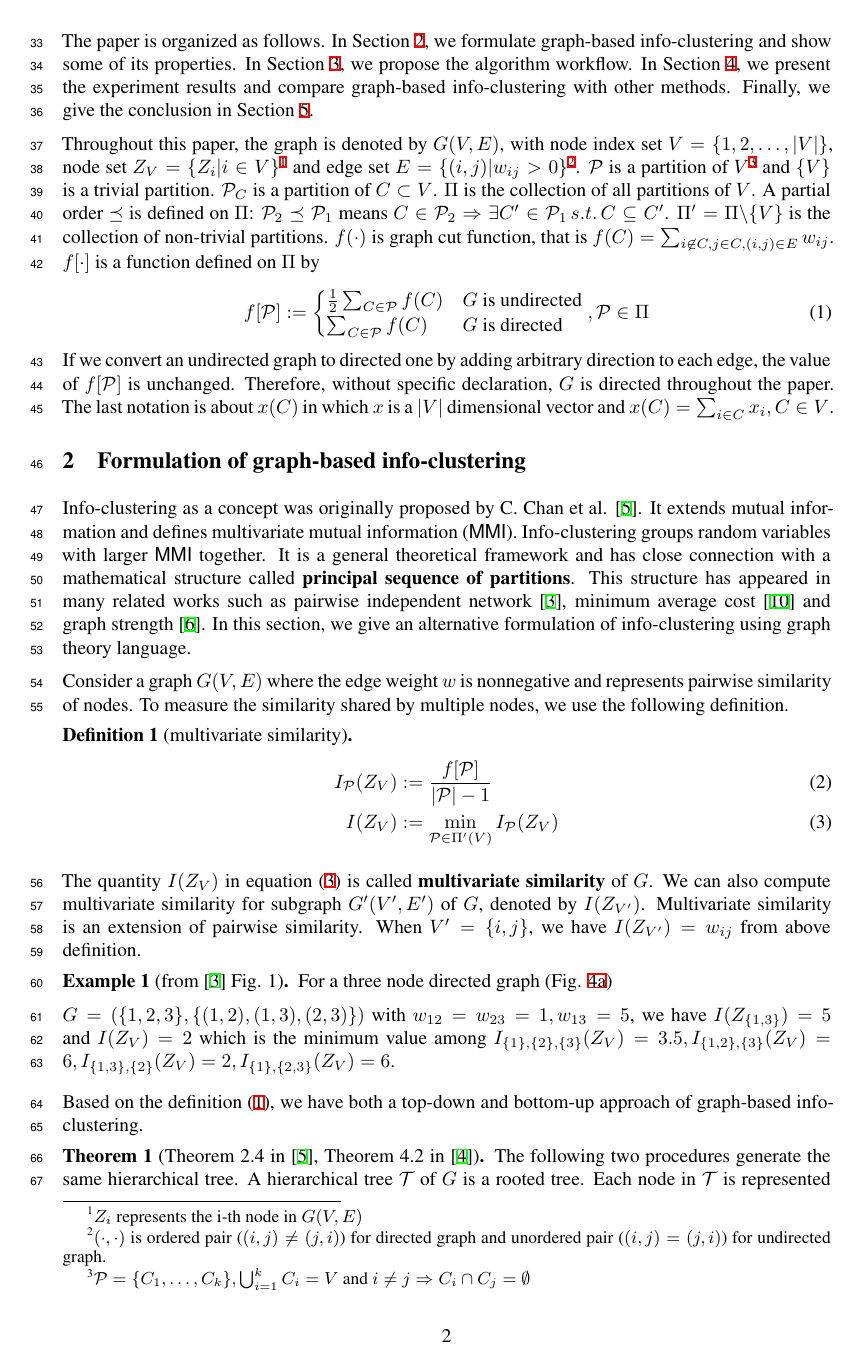
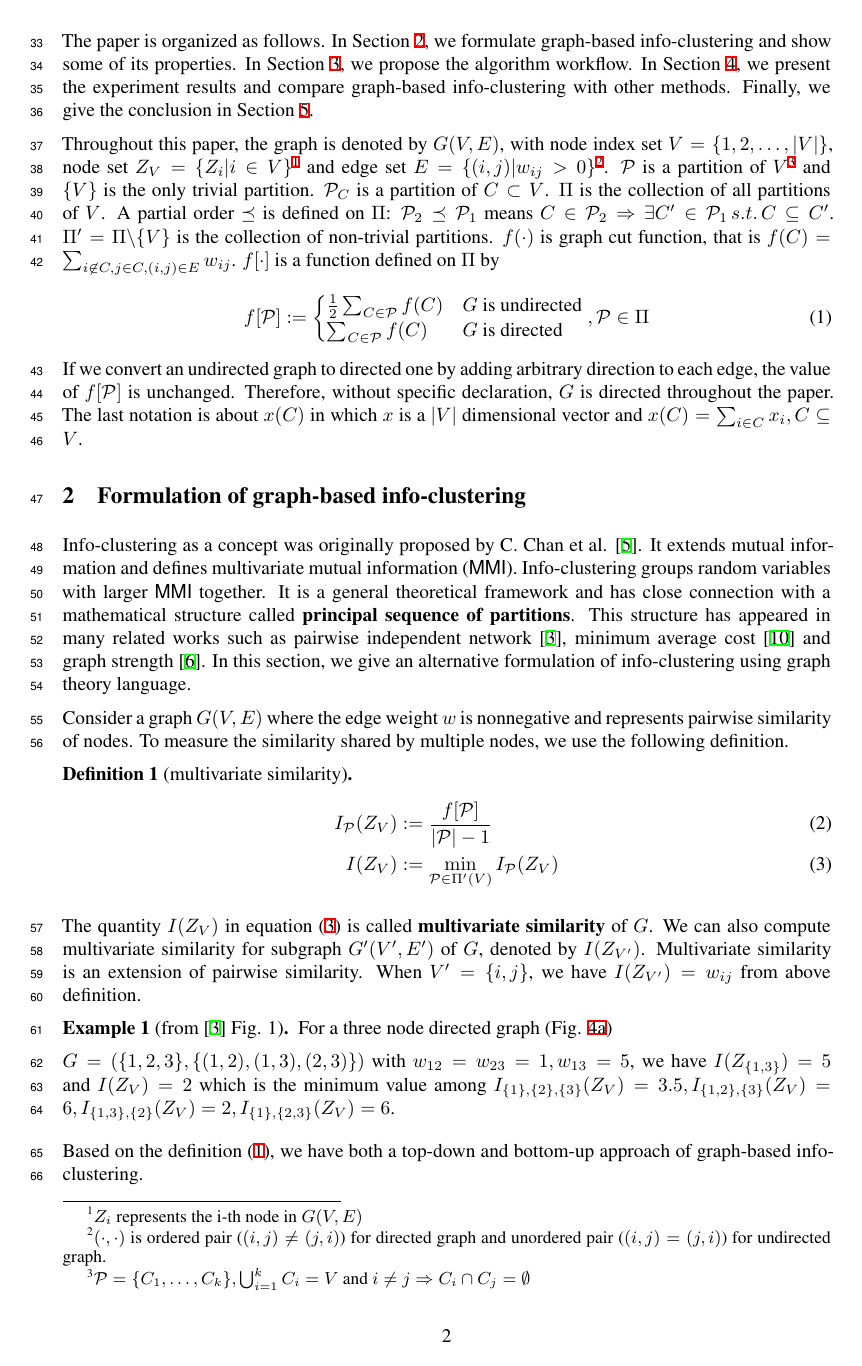
Before and after one commit to zhaofeng-shu33/info-clustering-research, a LaTeX paper (paper/nips_2019.tex): page 2 of 10. Compiled offline with XeLaTeX.

Commit message:
fix notation misuse

```diff
--- a/paper/nips_2019.tex
+++ b/paper/nips_2019.tex
@@ -64,7 +64,7 @@ In this paper, we show theoretically and experimentally how to choose a good pai
 The paper is organized as follows. In Section \ref{sec:models}, we formulate graph-based info-clustering and show some of its properties. In Section \ref{sec:algorithm}, we propose the algorithm workflow. In Section \ref{sec:experiment}, we present the experiment results and compare graph-based info-clustering with other methods. Finally, we give the conclusion in Section \ref{sec:conclusion}.
 
 Throughout this paper, the graph is denoted by $G(V,E)$, with node index set $V = \{1, 2, \dots, \abs{V}\}$, node set $Z_V=\{Z_i | i \in V\}$\footnote{$Z_i$ represents the i-th node in $G(V,E)$}
- and edge set $E=\{(i,j) | w_{ij}>0\}$\footnote{$(\cdot, \cdot)$ is ordered pair ($(i,j) \neq (j,i)$) for directed graph and unordered pair ($(i,j) = (j,i)$) for undirected graph.}. $\P$ is a partition of $V$\footnote{$\P=\{C_1, \dots, C_k\}, \bigcup_{i=1}^k C_i = V$ and $i\neq j \Rightarrow C_i \cap C_j = \emptyset$} and $\{V\}$ is a trivial partition. $\P_C$ is a partition of $C\subset V$. $\Pi$ is the collection of all partitions of $V$. A partial order $\preceq $ is defined on $\Pi$: $\P_2 \preceq \P_1$ means $C\in \P_2 \Rightarrow \exists C' \in \P_1 \,s.t.\, C \subseteq C'$. $\Pi' = \Pi \backslash \{V\}$ is the collection of non-trivial partitions. $f(\cdot)$ is graph cut function, that is $f(C) = \sum_{i\not\in C, j\in C, (i,j) \in E} w_{ij}$. $f[\cdot]$ is a function defined on $\Pi$ by
+ and edge set $E=\{(i,j) | w_{ij}>0\}$\footnote{$(\cdot, \cdot)$ is ordered pair ($(i,j) \neq (j,i)$) for directed graph and unordered pair ($(i,j) = (j,i)$) for undirected graph.}. $\P$ is a partition of $V$\footnote{$\P=\{C_1, \dots, C_k\}, \bigcup_{i=1}^k C_i = V$ and $i\neq j \Rightarrow C_i \cap C_j = \emptyset$} and $\{V\}$ is the only trivial partition. $\P_C$ is a partition of $C\subset V$. $\Pi$ is the collection of all partitions of $V$. A partial order $\preceq $ is defined on $\Pi$: $\P_2 \preceq \P_1$ means $C\in \P_2 \Rightarrow \exists C' \in \P_1 \,s.t.\, C \subseteq C'$. $\Pi' = \Pi \backslash \{V\}$ is the collection of non-trivial partitions. $f(\cdot)$ is graph cut function, that is $f(C) = \sum_{i\not\in C, j\in C, (i,j) \in E} w_{ij}$. $f[\cdot]$ is a function defined on $\Pi$ by
 \begin{equation}
 f[\P] :=
 \begin{cases}
@@ -72,7 +72,7 @@ f[\P] :=
 \sum_{C\in \P}f(C)   & G \textrm{ is directed}
 \end{cases},\P \in \Pi
 \end{equation}
-If we convert an undirected graph to directed one by adding arbitrary direction to each edge, the value of $f[\P]$ is unchanged. Therefore, without specific declaration, $G$ is directed throughout the paper. The last notation is about $x(C)$ in which $x$ is a $\abs{V}$ dimensional vector and $x(C)=\sum_{i \in C} x_i, C\in V$.
+If we convert an undirected graph to directed one by adding arbitrary direction to each edge, the value of $f[\P]$ is unchanged. Therefore, without specific declaration, $G$ is directed throughout the paper. The last notation is about $x(C)$ in which $x$ is a $\abs{V}$ dimensional vector and $x(C)=\sum_{i \in C} x_i, C\subseteq V$.
 
 \section{Formulation of graph-based info-clustering}\label{sec:models}
 Info-clustering as a concept was originally proposed by C. Chan et al. \cite{RN1}.
```
